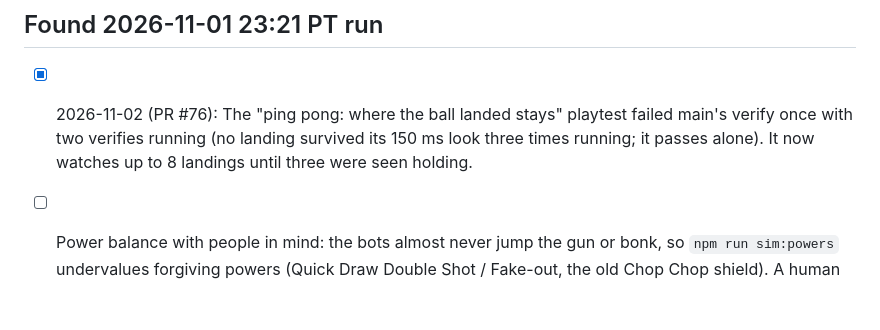
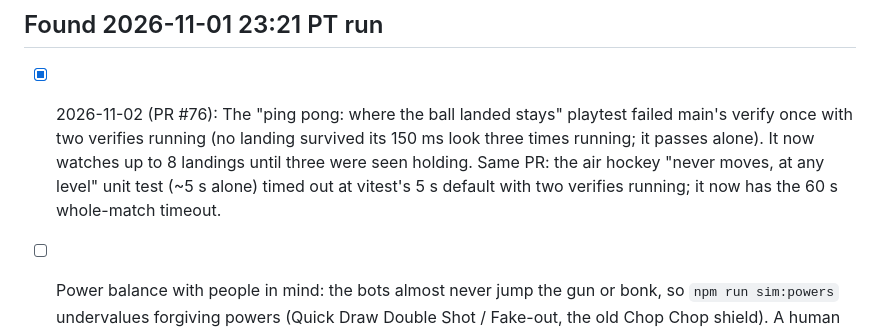
Before and after one commit to cvgardner/famiduel, a Markdown page: docs/backlog.md, the part around the change. GitHub-like rendering; blank space fills up the shorter version.

Commit message:
Backlog: note the air hockey test timeout fix
Co-Authored-By: Claude <noreply@anthropic.com>

```diff
--- a/docs/backlog.md
+++ b/docs/backlog.md
@@ -798,6 +798,8 @@ Add new ideas at the bottom of the right section. Chris's decisions in CLAUDE.md
 - [x] 2026-11-02 (PR #76): The "ping pong: where the ball landed stays" playtest failed main's
       verify once with two verifies running (no landing survived its 150 ms look three times
       running; it passes alone). It now watches up to 8 landings until three were seen holding.
+      Same PR: the air hockey "never moves, at any level" unit test (~5 s alone) timed out at
+      vitest's 5 s default with two verifies running; it now has the 60 s whole-match timeout.
 - [ ] Power balance with people in mind: the bots almost never jump the gun or bonk, so
       `npm run sim:powers` undervalues forgiving powers (Quick Draw Double Shot / Fake-out,
       the old Chop Chop shield). A human false-start / mistake rate per bot level would make
```
